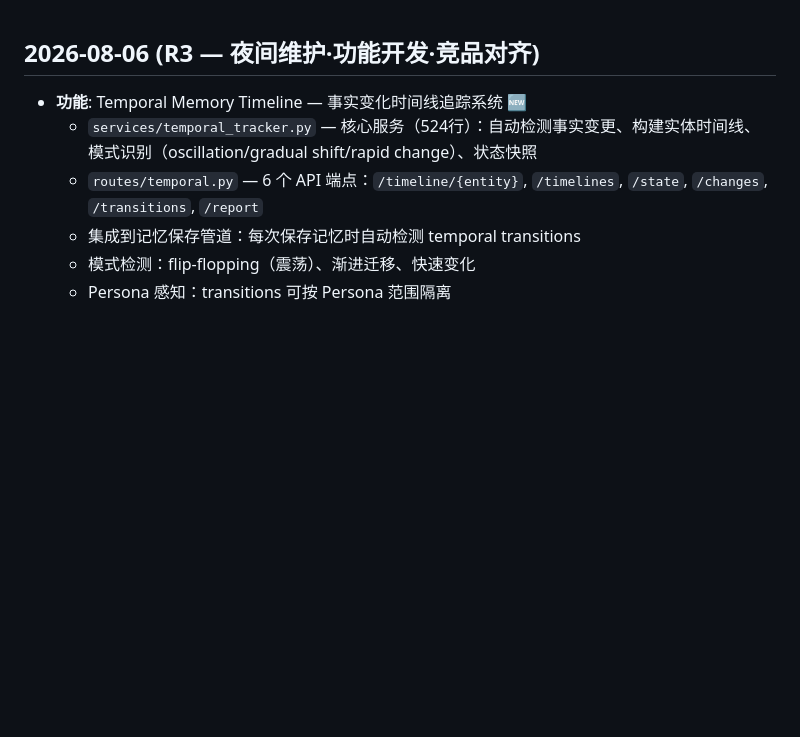
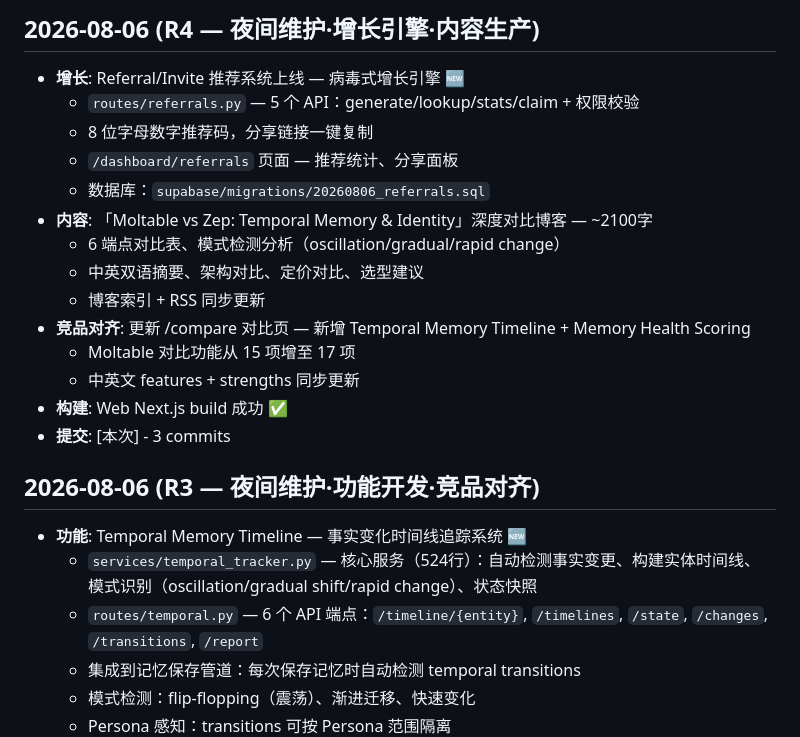
Before and after one commit to jovon-hot/moltable, a Markdown page: CHANGELOG.md, the part around the change. Drawn GitHub-style; blank space fills up the shorter version.

Commit message:
docs: update CHANGELOG for R4 — referral system + Zep blog + compare page

```diff
--- a/CHANGELOG.md
+++ b/CHANGELOG.md
@@ -1,3 +1,20 @@
+## 2026-08-06 (R4 — 夜间维护·增长引擎·内容生产)
+
+- **增长**: Referral/Invite 推荐系统上线 — 病毒式增长引擎 🆕
+  - `routes/referrals.py` — 5 个 API：generate/lookup/stats/claim + 权限校验
+  - 8 位字母数字推荐码，分享链接一键复制
+  - `/dashboard/referrals` 页面 — 推荐统计、分享面板
+  - 数据库：`supabase/migrations/20260806_referrals.sql`
+- **内容**: 「Moltable vs Zep: Temporal Memory & Identity」深度对比博客 — ~2100字
+  - 6 端点对比表、模式检测分析（oscillation/gradual/rapid change）
+  - 中英双语摘要、架构对比、定价对比、选型建议
+  - 博客索引 + RSS 同步更新
+- **竞品对齐**: 更新 /compare 对比页 — 新增 Temporal Memory Timeline + Memory Health Scoring
+  - Moltable 对比功能从 15 项增至 17 项
+  - 中英文 features + strengths 同步更新
+- **构建**: Web Next.js build 成功 ✅
+- **提交**: [本次] - 3 commits
+
 ## 2026-08-06 (R3 — 夜间维护·功能开发·竞品对齐)
 
 - **功能**: Temporal Memory Timeline — 事实变化时间线追踪系统 🆕
```
